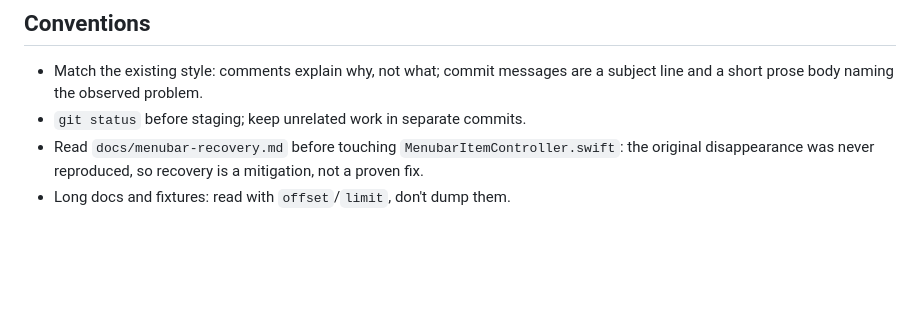
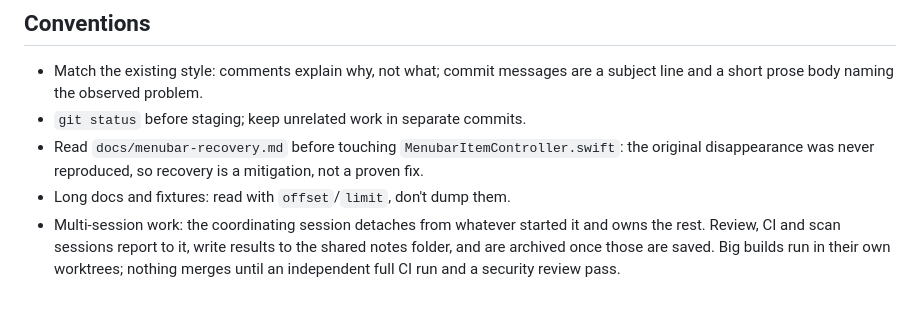
Before and after one commit to gshost1/Keysreallysafe, a Markdown page: CLAUDE.md, the part around one of its changes. Drawn GitHub-style; blank space fills up the shorter version.

```diff
--- a/CLAUDE.md
+++ b/CLAUDE.md
@@ -167,3 +180,8 @@ expired. The license D1 database is deleted. Workers Paid stays active (kept on
   the original disappearance was never reproduced, so recovery is a
   mitigation, not a proven fix.
 - Long docs and fixtures: read with `offset`/`limit`, don't dump them.
+- Multi-session work: the coordinating session detaches from whatever started
+  it and owns the rest. Review, CI and scan sessions report to it, write
+  results to the shared notes folder, and are archived once those are saved.
+  Big builds run in their own worktrees; nothing merges until an independent
+  full CI run and a security review pass.
```
Also changed, not shown: other parts of CLAUDE.md (+15 -2 lines).
